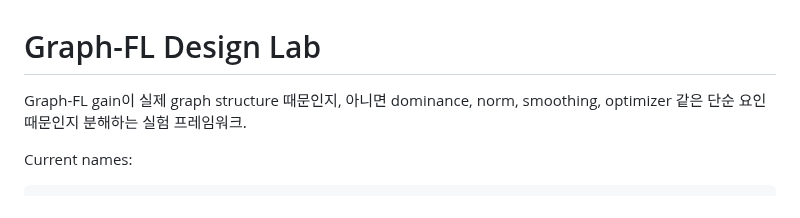
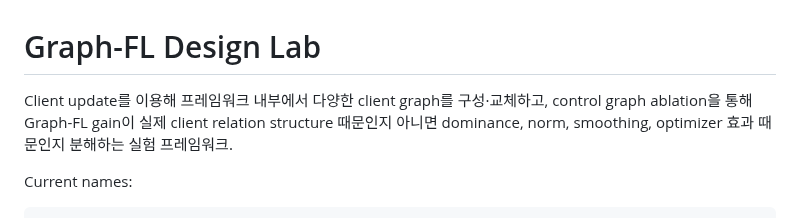
Before and after one commit to CSID-DGU/2026-1-CECD1-3-JeonYeoGyeong-11, a Markdown page: README.md, the part around the change. GitHub-like rendering.

```diff
--- a/README.md
+++ b/README.md
@@ -1,6 +1,6 @@
 # Graph-FL Design Lab
 
-Graph-FL gain이 실제 graph structure 때문인지, 아니면 dominance, norm, smoothing, optimizer 같은 단순 요인 때문인지 분해하는 실험 프레임워크.
+Client update를 이용해 프레임워크 내부에서 다양한 client graph를 구성·교체하고, control graph ablation을 통해 Graph-FL gain이 실제 client relation structure 때문인지 아니면 dominance, norm, smoothing, optimizer 효과 때문인지 분해하는 실험 프레임워크.
 
 Current names:
 
```
